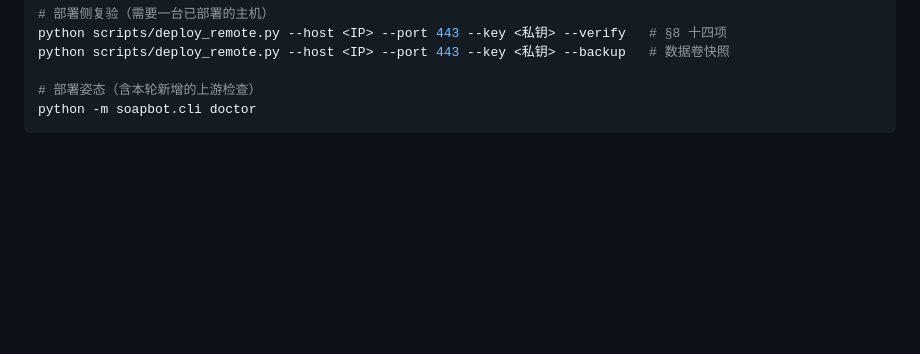
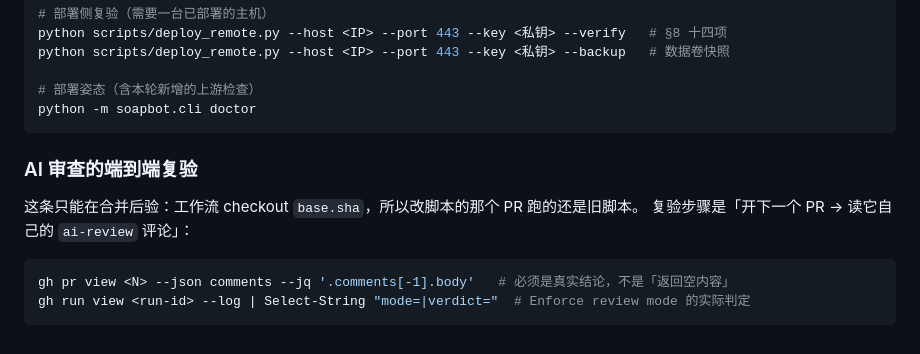
Before and after one commit to Soa4P/soapbot, a Markdown page: docs/verification-matrix.md, the part around the change. Rendered like a GitHub page; blank space fills up the shorter version.

Commit message:
docs: record how to re-verify ai-review end to end

````diff
--- a/docs/verification-matrix.md
+++ b/docs/verification-matrix.md
@@ -123,3 +123,13 @@ python scripts/deploy_remote.py --host <IP> --port 443 --key <私钥> --backup
 # 部署姿态（含本轮新增的上游检查）
 python -m soapbot.cli doctor
 ```
+
+### AI 审查的端到端复验
+
+这条只能在合并后验：工作流 checkout `base.sha`，所以改脚本的那个 PR 跑的还是旧脚本。
+复验步骤是「开下一个 PR → 读它自己的 `ai-review` 评论」：
+
+```bash
+gh pr view <N> --json comments --jq '.comments[-1].body'   # 必须是真实结论，不是「返回空内容」
+gh run view <run-id> --log | Select-String "mode=|verdict="  # Enforce review mode 的实际判定
+```
````
